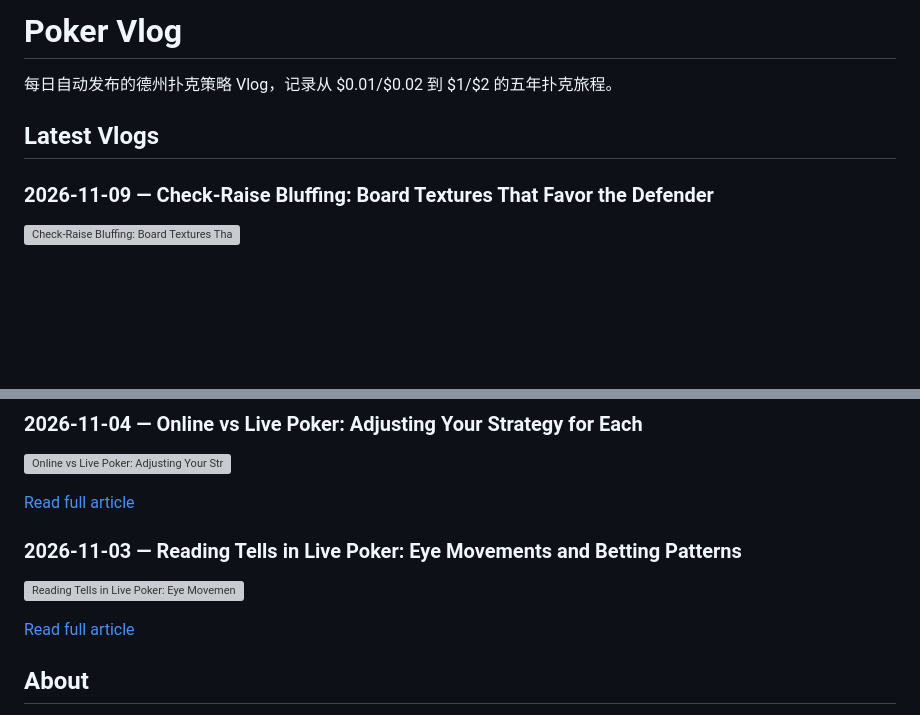
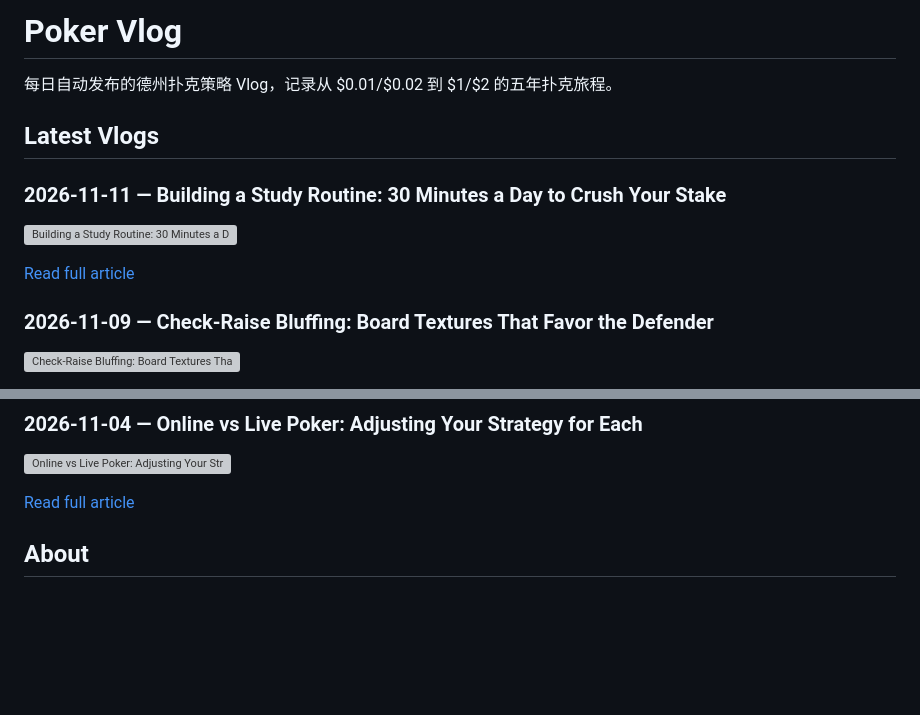
Before and after one commit to BPTTangKe/poker-vlog, a Markdown page: README.md, 2 parts joined by grey strips. Rendered like a GitHub page; blank space fills up the shorter version; grey boxes are pictures that could not be loaded.

Commit message:
Daily vlog auto-publish

```diff
--- a/README.md
+++ b/README.md
@@ -3,6 +3,12 @@
 每日自动发布的德州扑克策略 Vlog，记录从 $0.01/$0.02 到 $1/$2 的五年扑克旅程。
 
 ## Latest Vlogs
+### 2026-11-11 — Building a Study Routine: 30 Minutes a Day to Crush Your Stake
+
+![Building a Study Routine: 30 Minutes a Day to Crush Your Stake](https://cdn.jsdelivr.net/gh/BPTTangKe/poker-vlog@main/images/building-a-study-routine-30-minutes-a-day-to-crush-your-stak-2026-11-11.png?v=2026-11-11)
+
+[Read full article](src/content/vlog/building-a-study-routine-30-minutes-a-day-to-crush-your-stak-2026-11-11.md)
+
 ### 2026-11-09 — Check-Raise Bluffing: Board Textures That Favor the Defender
 
 ![Check-Raise Bluffing: Board Textures That Favor the Defender](https://cdn.jsdelivr.net/gh/BPTTangKe/poker-vlog@main/images/check-raise-bluffing-board-textures-that-favor-the-defender-2026-11-09.png?v=2026-11-09)
@@ -39,12 +45,6 @@
 
 [Read full article](src/content/vlog/online-vs-live-poker-adjusting-your-strategy-for-each-2026-11-04.md)
 
-### 2026-11-03 — Reading Tells in Live Poker: Eye Movements and Betting Patterns
-
-![Reading Tells in Live Poker: Eye Movements and Betting Patterns](https://cdn.jsdelivr.net/gh/BPTTangKe/poker-vlog@main/images/reading-tells-in-live-poker-eye-movements-and-betting-patter-2026-11-03.png?v=2026-11-03)
-
-[Read full article](src/content/vlog/reading-tells-in-live-poker-eye-movements-and-betting-patter-2026-11-03.md)
-
 
 ## About
 
```
Also changed, not shown: images/building-a-study-routine-30-minutes-a-day-to-crush-your-stak-2026-11-11.png (added), public/images/building-a-study-routine-30-minutes-a-day-to-crush-your-stak-2026-11-11.png (added), 4 other files.
